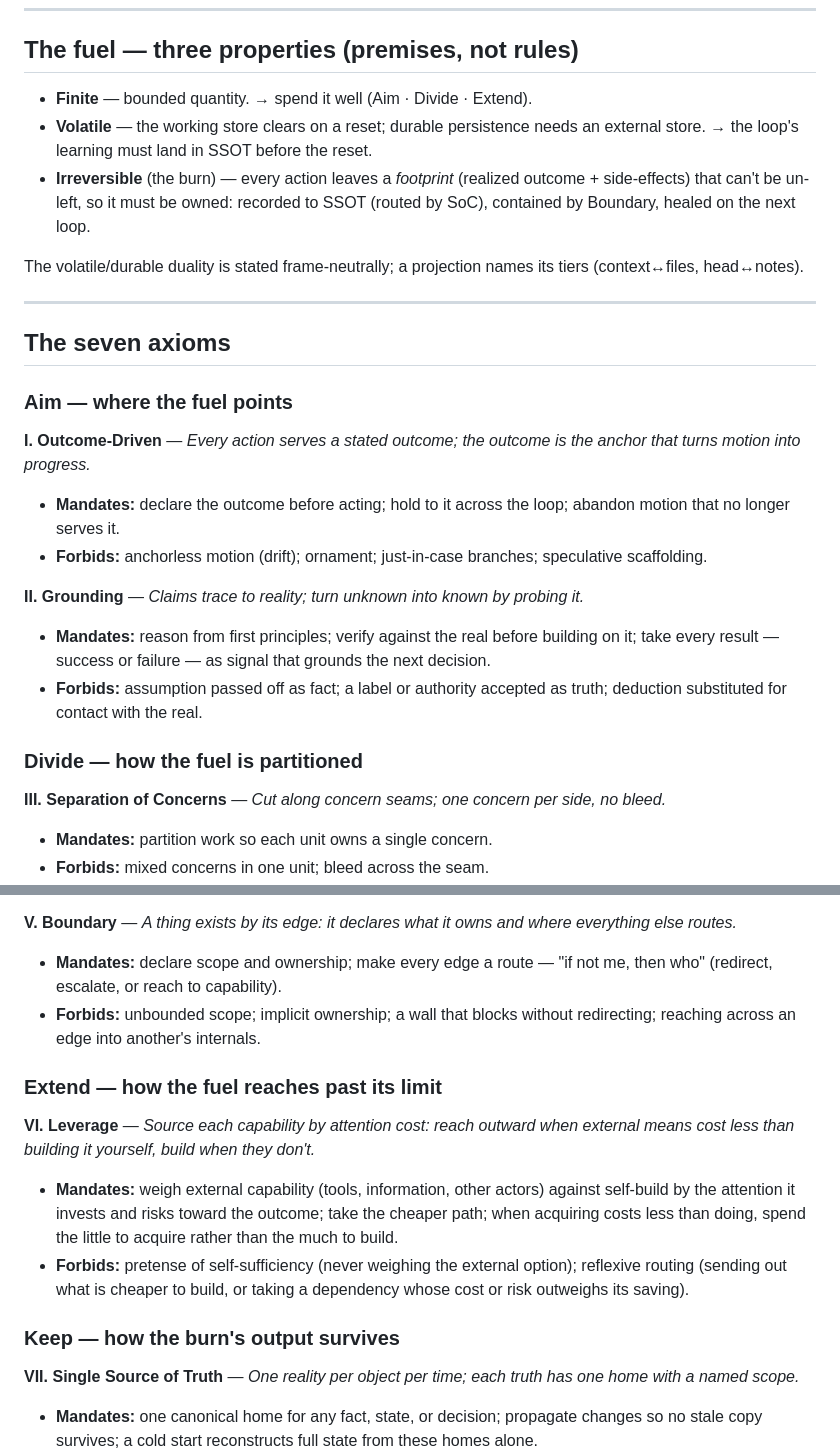
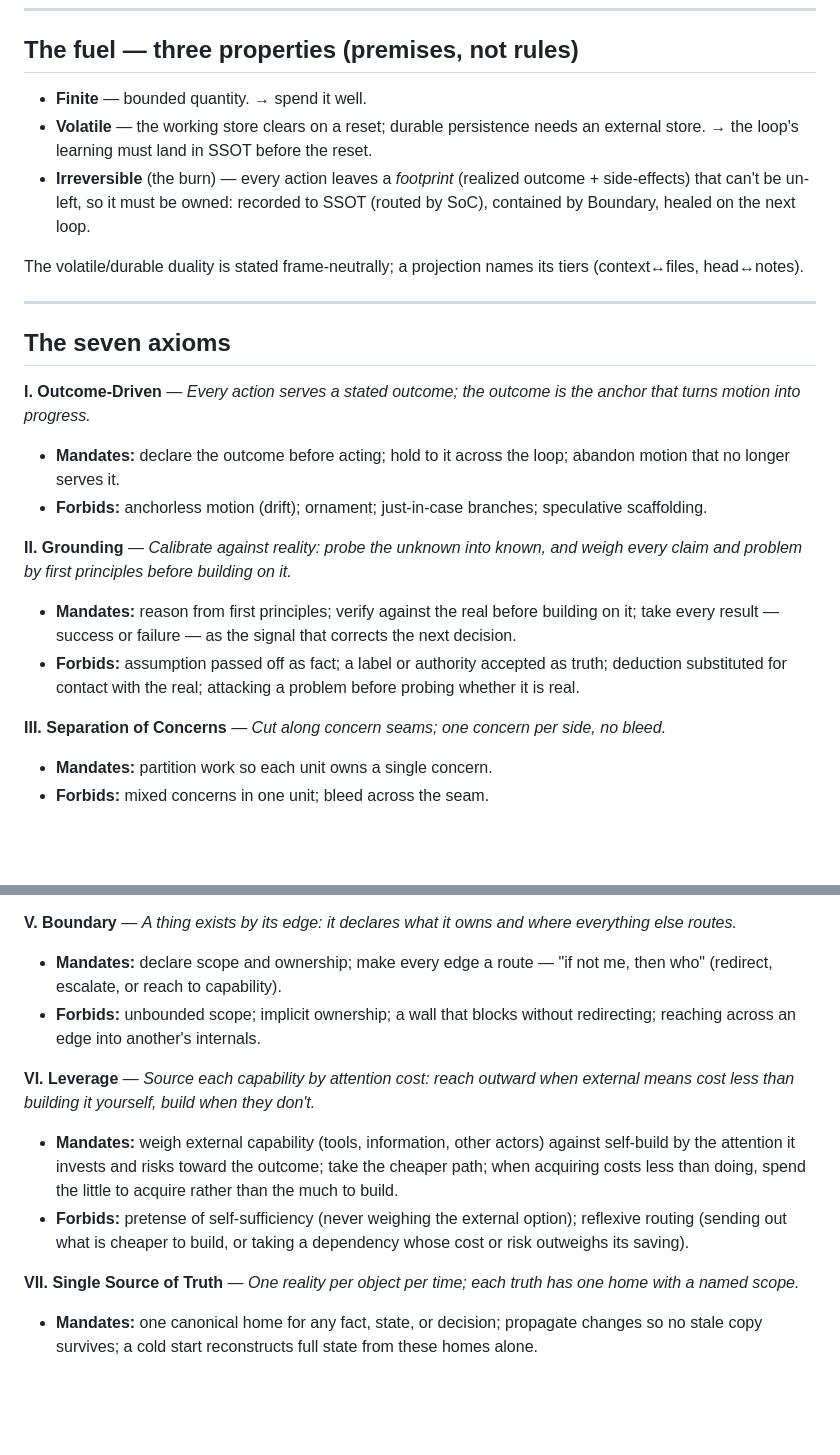
Before and after one commit to RockyHong/axioms-protocol, a Markdown page: AXIOMS.md, 2 parts joined by grey strips. Drawn GitHub-style; blank space fills up the shorter version.

Commit message:
Amend II Grounding to calibration; dissolve the four functional groupings
II Grounding now leads with calibrate-against-reality (probe + weigh
claim/problem by first principles); loop mandate corrects the next
decision; new forbid bars attacking a problem before probing it is real.
Storage stays with VII/SoC, the cut stays with I -- II owns calibration
alone.

The Aim/Divide/Extend/Keep headers carried no residual force (two were
singletons) and fought the flat-authority posit; dissolved to a flat I-VII
list. Finite drops its (Aim/Divide/Extend) group reference.

```diff
--- a/AXIOMS.md
+++ b/AXIOMS.md
@@ -33,7 +33,7 @@ So the set is **flat in authority, rooted in purpose** — the purpose being *sp
 
 ## The fuel — three properties (premises, not rules)
 
-- **Finite** — bounded quantity. → spend it well (Aim · Divide · Extend).
+- **Finite** — bounded quantity. → spend it well.
 - **Volatile** — the working store clears on a reset; durable persistence needs an external store. → the loop's learning must land in SSOT before the reset.
 - **Irreversible** (the burn) — every action leaves a *footprint* (realized outcome + side-effects) that can't be un-left, so it must be owned: recorded to SSOT (routed by SoC), contained by Boundary, healed on the next loop.
 
@@ -43,17 +43,13 @@ The volatile/durable duality is stated frame-neutrally; a projection names its t
 
 ## The seven axioms
 
-### Aim — where the fuel points
-
 **I. Outcome-Driven** — *Every action serves a stated outcome; the outcome is the anchor that turns motion into progress.*
 - **Mandates:** declare the outcome before acting; hold to it across the loop; abandon motion that no longer serves it.
 - **Forbids:** anchorless motion (drift); ornament; just-in-case branches; speculative scaffolding.
 
-**II. Grounding** — *Claims trace to reality; turn unknown into known by probing it.*
-- **Mandates:** reason from first principles; verify against the real before building on it; take every result — success or failure — as signal that grounds the next decision.
-- **Forbids:** assumption passed off as fact; a label or authority accepted as truth; deduction substituted for contact with the real.
-
-### Divide — how the fuel is partitioned
+**II. Grounding** — *Calibrate against reality: probe the unknown into known, and weigh every claim and problem by first principles before building on it.*
+- **Mandates:** reason from first principles; verify against the real before building on it; take every result — success or failure — as the signal that corrects the next decision.
+- **Forbids:** assumption passed off as fact; a label or authority accepted as truth; deduction substituted for contact with the real; attacking a problem before probing whether it is real.
 
 **III. Separation of Concerns** — *Cut along concern seams; one concern per side, no bleed.*
 - **Mandates:** partition work so each unit owns a single concern.
@@ -67,14 +63,10 @@ The volatile/durable duality is stated frame-neutrally; a projection names its t
 - **Mandates:** declare scope and ownership; make every edge a route — "if not me, then who" (redirect, escalate, or reach to capability).
 - **Forbids:** unbounded scope; implicit ownership; a wall that blocks without redirecting; reaching across an edge into another's internals.
 
-### Extend — how the fuel reaches past its limit
-
 **VI. Leverage** — *Source each capability by attention cost: reach outward when external means cost less than building it yourself, build when they don't.*
 - **Mandates:** weigh external capability (tools, information, other actors) against self-build by the attention it invests and risks toward the outcome; take the cheaper path; when acquiring costs less than doing, spend the little to acquire rather than the much to build.
 - **Forbids:** pretense of self-sufficiency (never weighing the external option); reflexive routing (sending out what is cheaper to build, or taking a dependency whose cost or risk outweighs its saving).
 
-### Keep — how the burn's output survives
-
 **VII. Single Source of Truth** — *One reality per object per time; each truth has one home with a named scope.*
 - **Mandates:** one canonical home for any fact, state, or decision; propagate changes so no stale copy survives; a cold start reconstructs full state from these homes alone.
 - **Forbids:** parallel truths; duplicated state; shared mutable state; ambiguous authority; truth that lives only in a volatile store.
```
